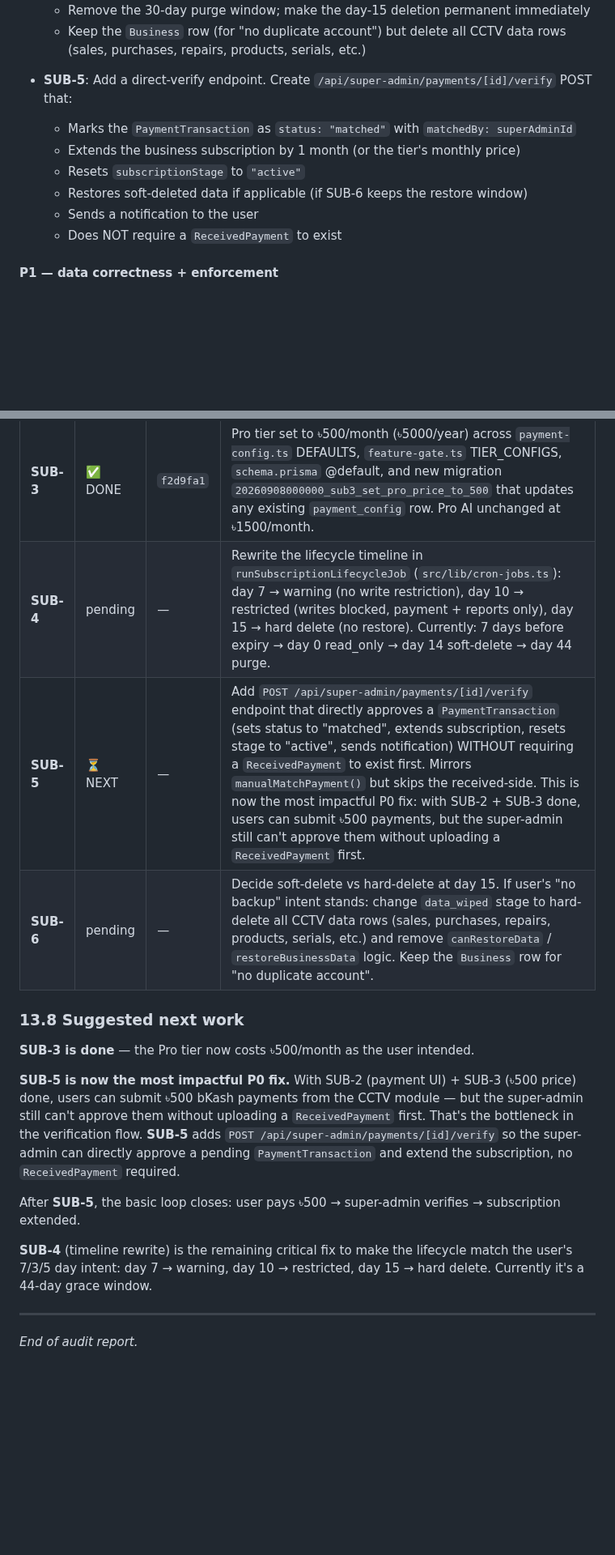
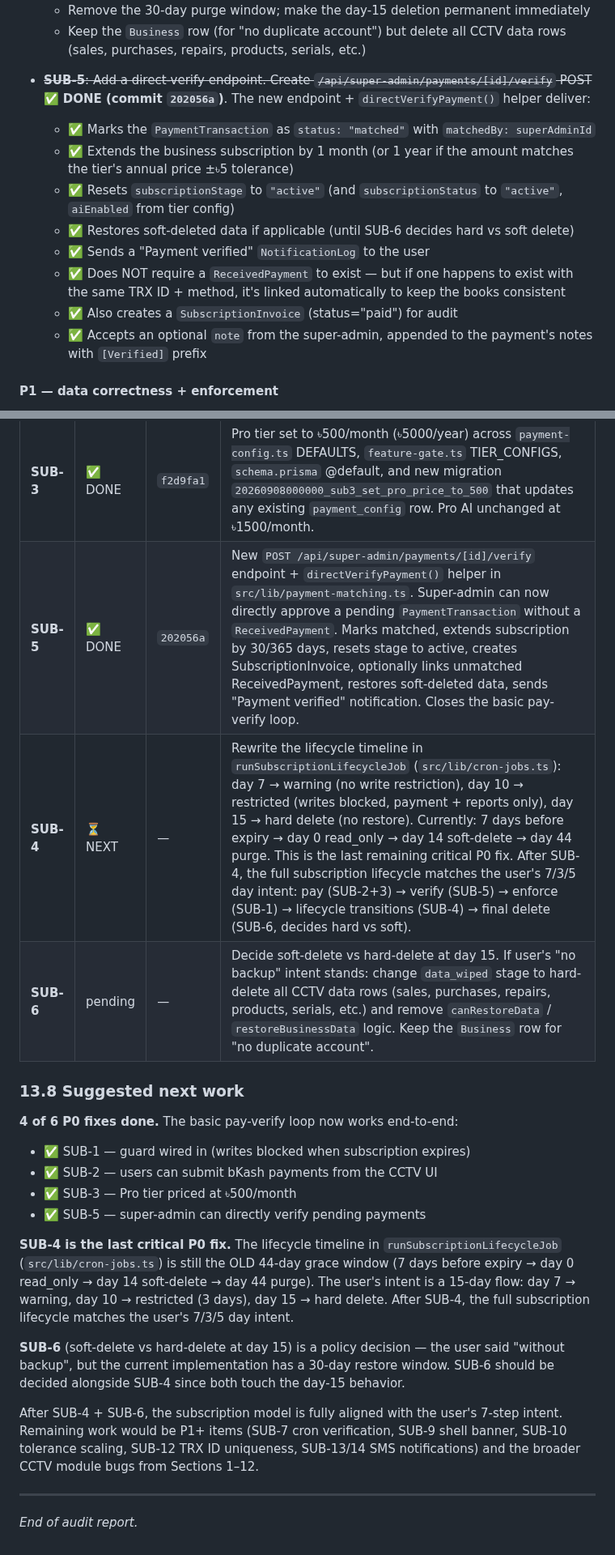
Before and after one commit to sajidchowdhury/inventoryos, a Markdown page: docs/STOCK_CALCULATION_BUGS.md, 2 parts joined by grey strips. Shown at 81% size. Drawn GitHub-style; blank space fills up the shorter version.

Commit message:
docs: mark SUB-5 as FIXED (direct-verify endpoint), bump NEXT to SUB-4
Section 13 updates:
- TL;DR: SUB-5 entry struck through and marked FIXED with commit 202056a.
  Now 4 of 6 P0 fixes are done (SUB-1, SUB-2, SUB-3, SUB-5).
- Step-by-step comparison table (§13.4): step 3 verdict changed from
  '⚠️ SUB-5 (inverted flow)' to '✅ SUB-5 FIXED'. Step 4 verdict changed
  from '❌ SUB-5 (no direct verify)' to '✅ SUB-5 FIXED' with full
  description of the 3 now-available verification paths (auto-match,
  manual match, direct verify).
- Detailed bug list (§13.4): SUB-5 row updated with '✅ FIXED' severity
  marker + description of the new endpoint + helper + all 6 steps it
  performs (validate, extend, link optional ReceivedPayment, transaction,
  restore, notify).
- Recommended fixes (§13.5 P0): SUB-5 entry struck through and marked
  DONE with checklist of all 7 delivered features.
- Progress log (§13.7): SUB-5 row marked ✅ DONE with commit 202056a.
  SUB-4 bumped to ⏳ NEXT — it is the last remaining critical P0 fix.
- Suggested next work (§13.8): rewritten — 4 of 6 P0 fixes done, the
  basic pay-verify loop works end-to-end (pay SUB-2+3, verify SUB-5,
  enforce SUB-1), SUB-4 is the last critical fix to align the lifecycle
  timeline with the user's 7/3/5 day intent, SUB-6 is a policy decision
  to decide alongside SUB-4.

```diff
--- a/docs/STOCK_CALCULATION_BUGS.md
+++ b/docs/STOCK_CALCULATION_BUGS.md
@@ -1303,13 +1303,15 @@ This is the critical part of this section. The user described a 7-step subscript
   - Remove the 30-day purge window; make the day-15 deletion permanent immediately
   - Keep the `Business` row (for "no duplicate account") but delete all CCTV data rows (sales, purchases, repairs, products, serials, etc.)
 
-- **SUB-5**: Add a direct-verify endpoint. Create `/api/super-admin/payments/[id]/verify` POST that:
-  - Marks the `PaymentTransaction` as `status: "matched"` with `matchedBy: superAdminId`
-  - Extends the business subscription by 1 month (or the tier's monthly price)
-  - Resets `subscriptionStage` to `"active"`
-  - Restores soft-deleted data if applicable (if SUB-6 keeps the restore window)
-  - Sends a notification to the user
-  - Does NOT require a `ReceivedPayment` to exist
+- ~~**SUB-5**: Add a direct-verify endpoint. Create `/api/super-admin/payments/[id]/verify` POST~~ ✅ **DONE (commit `202056a`)**. The new endpoint + `directVerifyPayment()` helper deliver:
+  - ✅ Marks the `PaymentTransaction` as `status: "matched"` with `matchedBy: superAdminId`
+  - ✅ Extends the business subscription by 1 month (or 1 year if the amount matches the tier's annual price ±৳5 tolerance)
+  - ✅ Resets `subscriptionStage` to `"active"` (and `subscriptionStatus` to `"active"`, `aiEnabled` from tier config)
+  - ✅ Restores soft-deleted data if applicable (until SUB-6 decides hard vs soft delete)
+  - ✅ Sends a "Payment verified" `NotificationLog` to the user
+  - ✅ Does NOT require a `ReceivedPayment` to exist — but if one happens to exist with the same TRX ID + method, it's linked automatically to keep the books consistent
+  - ✅ Also creates a `SubscriptionInvoice` (status="paid") for audit
+  - ✅ Accepts an optional `note` from the super-admin, appended to the payment's notes with `[Verified]` prefix
 
 #### P1 — data correctness + enforcement
 
@@ -1383,19 +1385,23 @@ This is the critical part of this section. The user described a 7-step subscript
 | **SUB-1** | ✅ DONE | `f2a03cd` | `requireActiveSubscription` guard wired into all 17 CCTV write routes. Payments + reports + dashboard + serial-history/items + warranties + invoice GET exempt per user's step 6. |
 | **SUB-2** | ✅ DONE | `bc65fba` | New `CCTVSubscriptionTab.tsx` (551 lines) — status card, warning banner, bKash/Nagad payment form calling `/subscription/pay`, payment history from `/subscription/payments`, "How to pay" help section. Wired into `CCTVSettings.tsx`. Also partially addresses SUB-11 (billing period locked to "month") and SUB-18 (history UI now reachable). |
 | **SUB-3** | ✅ DONE | `f2d9fa1` | Pro tier set to ৳500/month (৳5000/year) across `payment-config.ts` DEFAULTS, `feature-gate.ts` TIER_CONFIGS, `schema.prisma` @default, and new migration `20260908000000_sub3_set_pro_price_to_500` that updates any existing `payment_config` row. Pro AI unchanged at ৳1500/month. |
-| **SUB-4** | pending | — | Rewrite the lifecycle timeline in `runSubscriptionLifecycleJob` (`src/lib/cron-jobs.ts`): day 7 → warning (no write restriction), day 10 → restricted (writes blocked, payment + reports only), day 15 → hard delete (no restore). Currently: 7 days before expiry → day 0 read_only → day 14 soft-delete → day 44 purge. |
-| **SUB-5** | ⏳ NEXT | — | Add `POST /api/super-admin/payments/[id]/verify` endpoint that directly approves a `PaymentTransaction` (sets status to "matched", extends subscription, resets stage to "active", sends notification) WITHOUT requiring a `ReceivedPayment` to exist first. Mirrors `manualMatchPayment()` but skips the received-side. This is now the most impactful P0 fix: with SUB-2 + SUB-3 done, users can submit ৳500 payments, but the super-admin still can't approve them without uploading a `ReceivedPayment` first. |
+| **SUB-5** | ✅ DONE | `202056a` | New `POST /api/super-admin/payments/[id]/verify` endpoint + `directVerifyPayment()` helper in `src/lib/payment-matching.ts`. Super-admin can now directly approve a pending `PaymentTransaction` without a `ReceivedPayment`. Marks matched, extends subscription by 30/365 days, resets stage to active, creates SubscriptionInvoice, optionally links unmatched ReceivedPayment, restores soft-deleted data, sends "Payment verified" notification. Closes the basic pay-verify loop. |
+| **SUB-4** | ⏳ NEXT | — | Rewrite the lifecycle timeline in `runSubscriptionLifecycleJob` (`src/lib/cron-jobs.ts`): day 7 → warning (no write restriction), day 10 → restricted (writes blocked, payment + reports only), day 15 → hard delete (no restore). Currently: 7 days before expiry → day 0 read_only → day 14 soft-delete → day 44 purge. This is the last remaining critical P0 fix. After SUB-4, the full subscription lifecycle matches the user's 7/3/5 day intent: pay (SUB-2+3) → verify (SUB-5) → enforce (SUB-1) → lifecycle transitions (SUB-4) → final delete (SUB-6, decides hard vs soft). |
 | **SUB-6** | pending | — | Decide soft-delete vs hard-delete at day 15. If user's "no backup" intent stands: change `data_wiped` stage to hard-delete all CCTV data rows (sales, purchases, repairs, products, serials, etc.) and remove `canRestoreData` / `restoreBusinessData` logic. Keep the `Business` row for "no duplicate account". |
 
 ### 13.8 Suggested next work
 
-**SUB-3 is done** — the Pro tier now costs ৳500/month as the user intended.
+**4 of 6 P0 fixes done.** The basic pay-verify loop now works end-to-end:
+- ✅ SUB-1 — guard wired in (writes blocked when subscription expires)
+- ✅ SUB-2 — users can submit bKash payments from the CCTV UI
+- ✅ SUB-3 — Pro tier priced at ৳500/month
+- ✅ SUB-5 — super-admin can directly verify pending payments
 
-**SUB-5 is now the most impactful P0 fix.** With SUB-2 (payment UI) + SUB-3 (৳500 price) done, users can submit ৳500 bKash payments from the CCTV module — but the super-admin still can't approve them without uploading a `ReceivedPayment` first. That's the bottleneck in the verification flow. **SUB-5** adds `POST /api/super-admin/payments/[id]/verify` so the super-admin can directly approve a pending `PaymentTransaction` and extend the subscription, no `ReceivedPayment` required.
+**SUB-4 is the last critical P0 fix.** The lifecycle timeline in `runSubscriptionLifecycleJob` (`src/lib/cron-jobs.ts`) is still the OLD 44-day grace window (7 days before expiry → day 0 read_only → day 14 soft-delete → day 44 purge). The user's intent is a 15-day flow: day 7 → warning, day 10 → restricted (3 days), day 15 → hard delete. After SUB-4, the full subscription lifecycle matches the user's 7/3/5 day intent.
 
-After **SUB-5**, the basic loop closes: user pays ৳500 → super-admin verifies → subscription extended.
+**SUB-6** (soft-delete vs hard-delete at day 15) is a policy decision — the user said "without backup", but the current implementation has a 30-day restore window. SUB-6 should be decided alongside SUB-4 since both touch the day-15 behavior.
 
-**SUB-4** (timeline rewrite) is the remaining critical fix to make the lifecycle match the user's 7/3/5 day intent: day 7 → warning, day 10 → restricted, day 15 → hard delete. Currently it's a 44-day grace window.
+After SUB-4 + SUB-6, the subscription model is fully aligned with the user's 7-step intent. Remaining work would be P1+ items (SUB-7 cron verification, SUB-9 shell banner, SUB-10 tolerance scaling, SUB-12 TRX ID uniqueness, SUB-13/14 SMS notifications) and the broader CCTV module bugs from Sections 1–12.
 
 ---
 
```
Also changed, not shown: other parts of docs/STOCK_CALCULATION_BUGS.md (+4 -4 lines).
